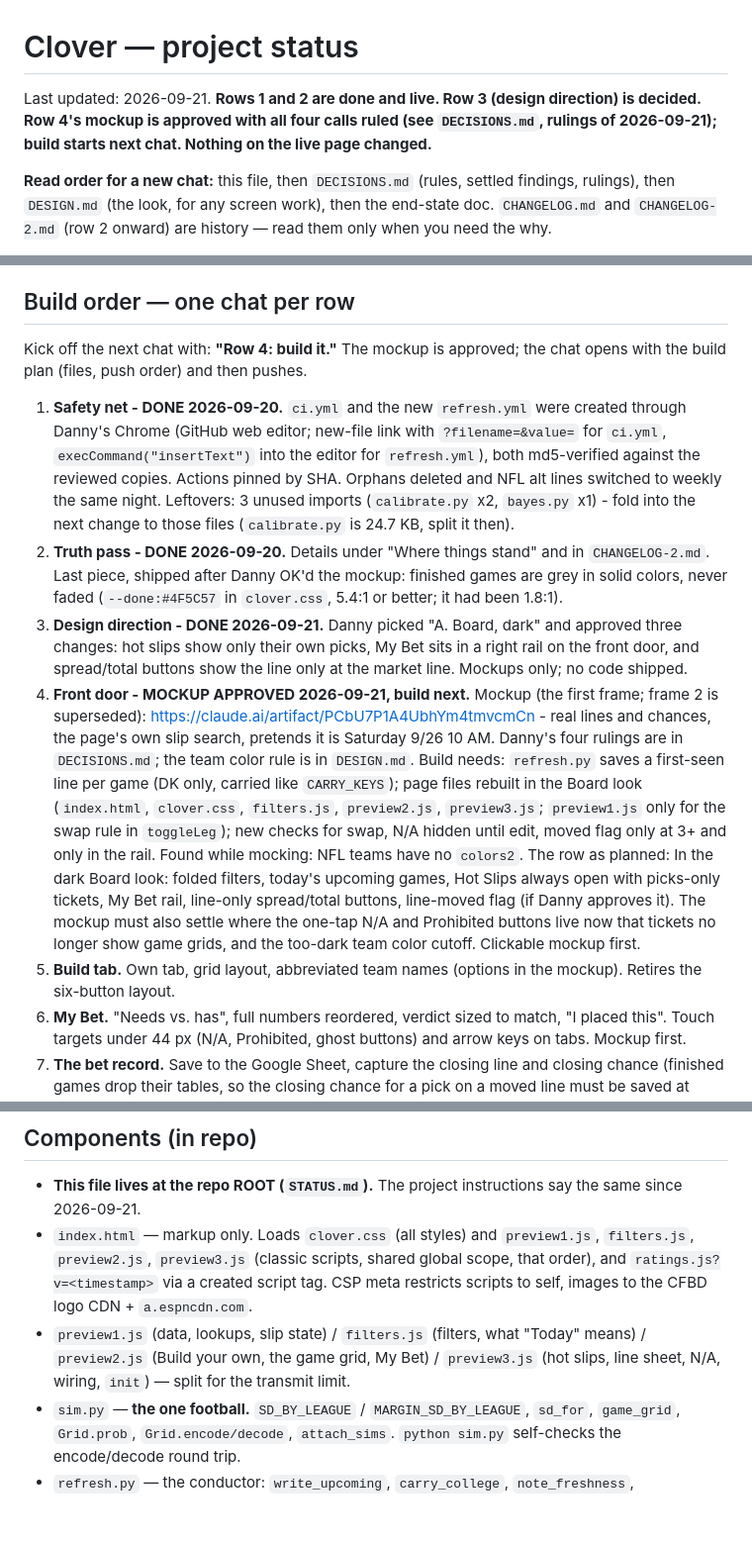
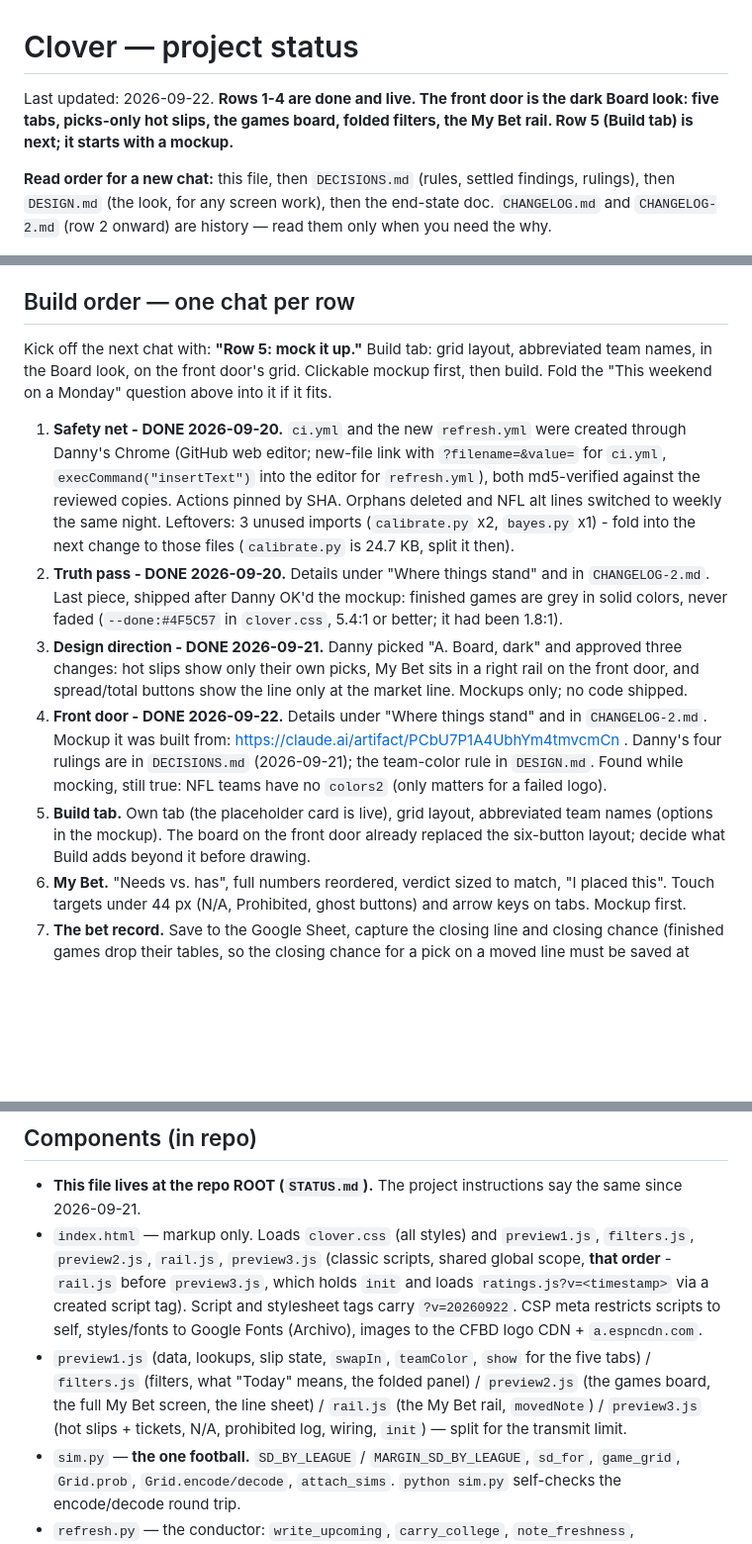
Before and after one commit to SKRONGman/Clover, a Markdown page: STATUS.md, 3 parts joined by grey strips. Shown at 99% size. Drawn GitHub-style; blank space fills up the shorter version.

Commit message:
STATUS: row 4 done and live; next chat is Row 5 mockup

```diff
--- a/STATUS.md
+++ b/STATUS.md
@@ -1,6 +1,6 @@
 # Clover — project status
 
-Last updated: 2026-09-21. **Rows 1 and 2 are done and live. Row 3 (design direction) is decided. Row 4's mockup is approved with all four calls ruled (see `DECISIONS.md`, rulings of 2026-09-21); build starts next chat. Nothing on the live page changed.**
+Last updated: 2026-09-22. **Rows 1-4 are done and live. The front door is the dark Board look: five tabs, picks-only hot slips, the games board, folded filters, the My Bet rail. Row 5 (Build tab) is next; it starts with a mockup.**
 
 **Read order for a new chat:** this file, then `DECISIONS.md` (rules, settled findings, rulings), then `DESIGN.md` (the look, for any screen work), then the end-state doc. `CHANGELOG.md` and `CHANGELOG-2.md` (row 2 onward) are history — read them only when you need the why.
 - End-state doc (living; holds the full build order): https://claude.ai/code/artifact/4ca60202-44b4-46b4-bf77-db047f25ef2f
@@ -26,12 +21,12 @@ Last updated: 2026-09-21. **Rows 1 and 2 are done and live. Row 3 (design direct
 - `results.json`: 67 of 72 early rows have `p: null` (frozen before the feature existed). They grade hit/miss but cannot be used for calibration. **Still undecided: drop or keep.** Claude recommends dropping.
 
 ## Build order — one chat per row
-Kick off the next chat with: **"Row 4: build it."** The mockup is approved; the chat opens with the build plan (files, push order) and then pushes.
+Kick off the next chat with: **"Row 5: mock it up."** Build tab: grid layout, abbreviated team names, in the Board look, on the front door's grid. Clickable mockup first, then build. Fold the "This weekend on a Monday" question above into it if it fits.
 1. **Safety net - DONE 2026-09-20.** `ci.yml` and the new `refresh.yml` were created through Danny's Chrome (GitHub web editor; new-file link with `?filename=&value=` for `ci.yml`, `execCommand("insertText")` into the editor for `refresh.yml`), both md5-verified against the reviewed copies. Actions pinned by SHA. Orphans deleted and NFL alt lines switched to weekly the same night. Leftovers: 3 unused imports (`calibrate.py` x2, `bayes.py` x1) - fold into the next change to those files (`calibrate.py` is 24.7 KB, split it then).
 2. **Truth pass - DONE 2026-09-20.** Details under "Where things stand" and in `CHANGELOG-2.md`. Last piece, shipped after Danny OK'd the mockup: finished games are grey in solid colors, never faded (`--done:#4F5C57` in `clover.css`, 5.4:1 or better; it had been 1.8:1).
 3. **Design direction - DONE 2026-09-21.** Danny picked "A. Board, dark" and approved three changes: hot slips show only their own picks, My Bet sits in a right rail on the front door, and spread/total buttons show the line only at the market line. Mockups only; no code shipped.
-4. **Front door - MOCKUP APPROVED 2026-09-21, build next.** Mockup (the first frame; frame 2 is superseded): https://claude.ai/artifact/PCbU7P1A4UbhYm4tmvcmCn - real lines and chances, the page's own slip search, pretends it is Saturday 9/26 10 AM. Danny's four rulings are in `DECISIONS.md`; the team color rule is in `DESIGN.md`. Build needs: `refresh.py` saves a first-seen line per game (DK only, carried like `CARRY_KEYS`); page files rebuilt in the Board look (`index.html`, `clover.css`, `filters.js`, `preview2.js`, `preview3.js`; `preview1.js` only for the swap rule in `toggleLeg`); new checks for swap, N/A hidden until edit, moved flag only at 3+ and only in the rail. Found while mocking: NFL teams have no `colors2`. The row as planned: In the dark Board look: folded filters, today's upcoming games, Hot Slips always open with picks-only tickets, My Bet rail, line-only spread/total buttons, line-moved flag (if Danny approves it). The mockup must also settle where the one-tap N/A and Prohibited buttons live now that tickets no longer show game grids, and the too-dark team color cutoff. Clickable mockup first.
-5. **Build tab.** Own tab, grid layout, abbreviated team names (options in the mockup). Retires the six-button layout.
+4. **Front door - DONE 2026-09-22.** Details under "Where things stand" and in `CHANGELOG-2.md`. Mockup it was built from: https://claude.ai/artifact/PCbU7P1A4UbhYm4tmvcmCn . Danny's four rulings are in `DECISIONS.md` (2026-09-21); the team-color rule in `DESIGN.md`. Found while mocking, still true: NFL teams have no `colors2` (only matters for a failed logo).
+5. **Build tab.** Own tab (the placeholder card is live), grid layout, abbreviated team names (options in the mockup). The board on the front door already replaced the six-button layout; decide what Build adds beyond it before drawing.
 6. **My Bet.** "Needs vs. has", full numbers reordered, verdict sized to match, "I placed this". Touch targets under 44 px (N/A, Prohibited, ghost buttons) and arrow keys on tabs. Mockup first.
 7. **The bet record.** Save to the Google Sheet, capture the closing line and closing chance (finished games drop their tables, so the closing chance for a pick on a moved line must be saved at kickoff — design detail open), automatic grading.
 8. **History.** Record, beat-the-close, Clover's accuracy, Danny vs. Jaclyn, and the overnight AI recap.
@@ -63,8 +58,8 @@ Player props (needs new math, not just new data) · multi-book and Kalshi prices
 
 ## Components (in repo)
 - **This file lives at the repo ROOT (`STATUS.md`).** The project instructions say the same since 2026-09-21.
-- `index.html` — markup only. Loads `clover.css` (all styles) and `preview1.js`, `filters.js`, `preview2.js`, `preview3.js` (classic scripts, shared global scope, that order), and `ratings.js?v=<timestamp>` via a created script tag. CSP meta restricts scripts to self, images to the CFBD logo CDN + `a.espncdn.com`.
-- `preview1.js` (data, lookups, slip state) / `filters.js` (filters, what "Today" means) / `preview2.js` (Build your own, the game grid, My Bet) / `preview3.js` (hot slips, line sheet, N/A, wiring, `init`) — split for the transmit limit.
+- `index.html` — markup only. Loads `clover.css` (all styles) and `preview1.js`, `filters.js`, `preview2.js`, `rail.js`, `preview3.js` (classic scripts, shared global scope, **that order** - `rail.js` before `preview3.js`, which holds `init` and loads `ratings.js?v=<timestamp>` via a created script tag). Script and stylesheet tags carry `?v=20260922`. CSP meta restricts scripts to self, styles/fonts to Google Fonts (Archivo), images to the CFBD logo CDN + `a.espncdn.com`.
+- `preview1.js` (data, lookups, slip state, `swapIn`, `teamColor`, `show` for the five tabs) / `filters.js` (filters, what "Today" means, the folded panel) / `preview2.js` (the games board, the full My Bet screen, the line sheet) / `rail.js` (the My Bet rail, `movedNote`) / `preview3.js` (hot slips + tickets, N/A, prohibited log, wiring, `init`) — split for the transmit limit.
 - `sim.py` — **the one football.** `SD_BY_LEAGUE` / `MARGIN_SD_BY_LEAGUE`, `sd_for`, `game_grid`, `Grid.prob`, `Grid.encode/decode`, `attach_sims`. `python sim.py` self-checks the encode/decode round trip.
 - `refresh.py` — the conductor: `write_upcoming`, `carry_college`, `note_freshness`, `rankings_for`, `carry_history`, `freeze_probs`, `record_results`, `build_ratings`; flags `--lines-only`, `--alt-lines`, `--health-gate`, `--check`, `--check-nfl`. Re-exports the names `calibrate.py` uses.
 - `cfbd.py` (college feed; `get` retries + counts calls; raises `CFBDDown`, never exits) · `nfl.py` (ESPN once → odds-api → carry forward; scores) · `odds.py` (`odds_get`, `team_match`, `pull_alt_lines`) · `ratings_math.py` (research-only ratings) · `common.py` (file names, dates, `atomic_write`, `health.json`).
```
Also changed, not shown: other parts of STATUS.md (+3 -8 lines).
